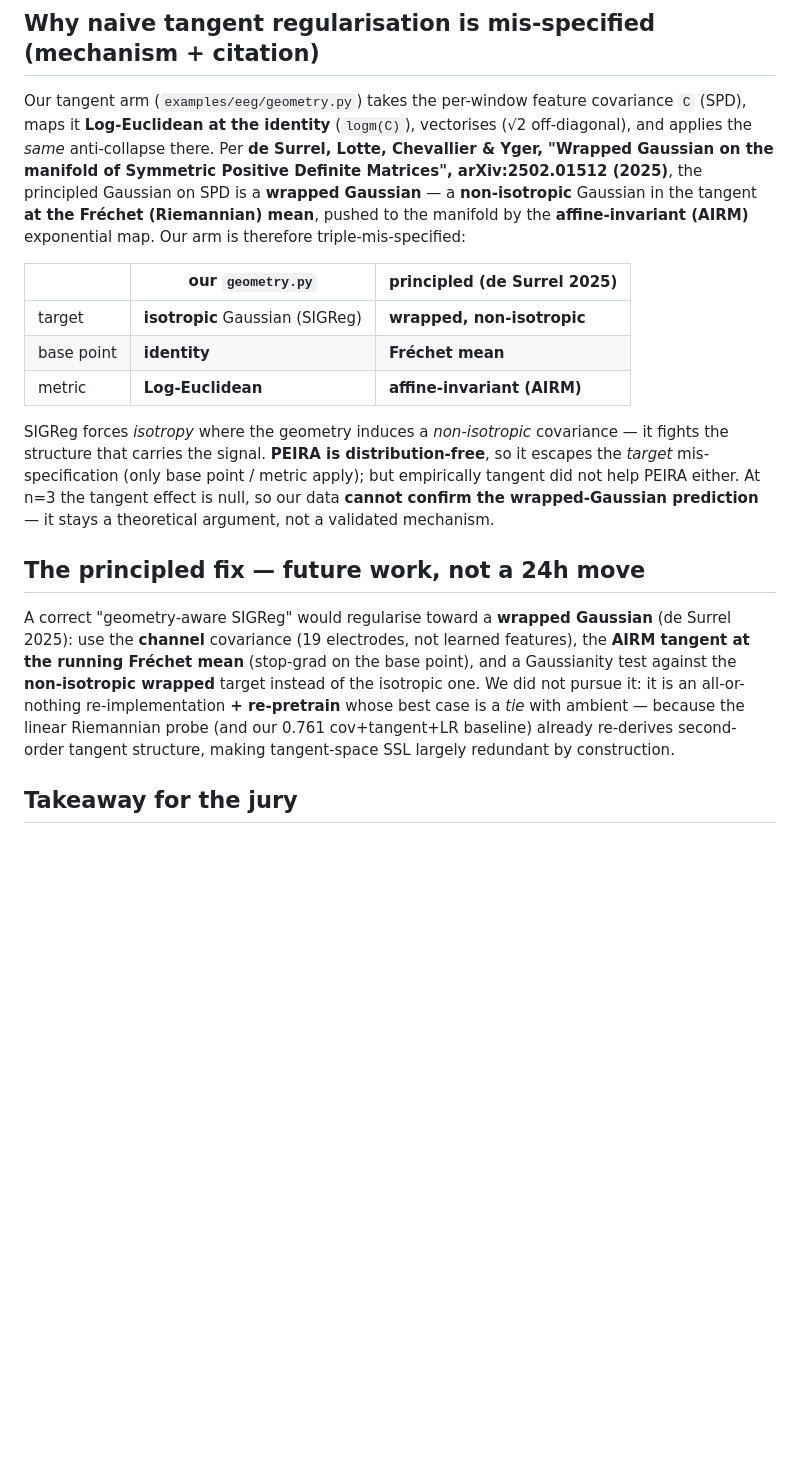
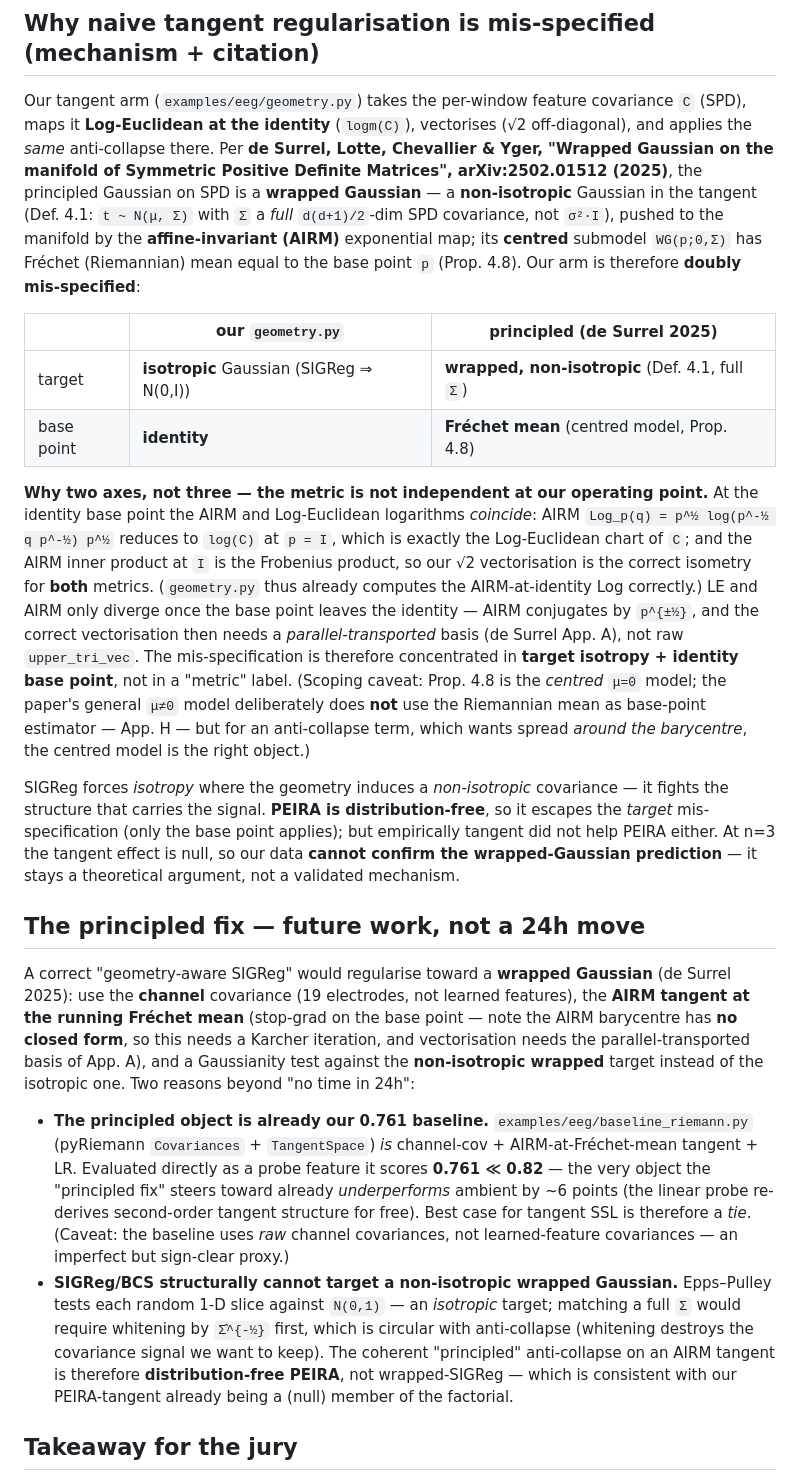
Before and after one commit to Tariolle/hello-worlds, a Markdown page: docs/geometry_tangent_analysis.md, the part around the change. Drawn GitHub-style; blank space fills up the shorter version.

Commit message:
docs: correct wrapped-Gaussian mis-specification (triple -> double)
Adversarial verification of the de Surrel 2025 capitalization (primary-source re-pin) found one over-claim: at the identity base point LE-log and AIRM-log coincide (= logm(C)), and AIRM-at-I is the Frobenius product, so 'metric' is NOT a third independent axis -- the mis-specification is target-isotropy + identity-base-point only. Also: scope the Frechet-mean claim to the centred submodel WG(p;0,Sigma) (Prop 4.8; the general mu!=0 model rejects the Riemannian mean as base point, App H); note baseline_riemann.py IS channel-cov + AIRM@Frechet + LR and already scores 0.761 << 0.82; note BCS cannot target a non-isotropic wrapped target (Epps-Pulley => N(0,1)), so the coherent principled term is distribution-free PEIRA.

```diff
--- a/docs/geometry_tangent_analysis.md
+++ b/docs/geometry_tangent_analysis.md
@@ -15,18 +15,22 @@ Per-cell seed ranges overlap heavily (~0.01–0.04 wide). **No significant effec
 > Honesty note: the single-seed **0.833** (SIGReg-ambient, seed 1) was the *top* of that cell's range; its 3-seed mean is **0.819**. Report **~0.82 (best seed 0.833)**, never 0.833 alone.
 
 ## Why naive tangent regularisation is mis-specified (mechanism + citation)
-Our tangent arm (`examples/eeg/geometry.py`) takes the per-window feature covariance `C` (SPD), maps it **Log-Euclidean at the identity** (`logm(C)`), vectorises (√2 off-diagonal), and applies the *same* anti-collapse there. Per **de Surrel, Lotte, Chevallier & Yger, "Wrapped Gaussian on the manifold of Symmetric Positive Definite Matrices", arXiv:2502.01512 (2025)**, the principled Gaussian on SPD is a **wrapped Gaussian** — a **non-isotropic** Gaussian in the tangent **at the Fréchet (Riemannian) mean**, pushed to the manifold by the **affine-invariant (AIRM)** exponential map. Our arm is therefore triple-mis-specified:
+Our tangent arm (`examples/eeg/geometry.py`) takes the per-window feature covariance `C` (SPD), maps it **Log-Euclidean at the identity** (`logm(C)`), vectorises (√2 off-diagonal), and applies the *same* anti-collapse there. Per **de Surrel, Lotte, Chevallier & Yger, "Wrapped Gaussian on the manifold of Symmetric Positive Definite Matrices", arXiv:2502.01512 (2025)**, the principled Gaussian on SPD is a **wrapped Gaussian** — a **non-isotropic** Gaussian in the tangent (Def. 4.1: `t ~ N(μ, Σ)` with `Σ` a *full* `d(d+1)/2`-dim SPD covariance, not `σ²·I`), pushed to the manifold by the **affine-invariant (AIRM)** exponential map; its **centred** submodel `WG(p;0,Σ)` has Fréchet (Riemannian) mean equal to the base point `p` (Prop. 4.8). Our arm is therefore **doubly mis-specified**:
 
 | | our `geometry.py` | principled (de Surrel 2025) |
 |---|---|---|
-| target | **isotropic** Gaussian (SIGReg) | **wrapped, non-isotropic** |
-| base point | **identity** | **Fréchet mean** |
-| metric | **Log-Euclidean** | **affine-invariant (AIRM)** |
+| target | **isotropic** Gaussian (SIGReg ⇒ N(0,I)) | **wrapped, non-isotropic** (Def. 4.1, full `Σ`) |
+| base point | **identity** | **Fréchet mean** (centred model, Prop. 4.8) |
 
-SIGReg forces *isotropy* where the geometry induces a *non-isotropic* covariance — it fights the structure that carries the signal. **PEIRA is distribution-free**, so it escapes the *target* mis-specification (only base point / metric apply); but empirically tangent did not help PEIRA either. At n=3 the tangent effect is null, so our data **cannot confirm the wrapped-Gaussian prediction** — it stays a theoretical argument, not a validated mechanism.
+**Why two axes, not three — the metric is not independent at our operating point.** At the identity base point the AIRM and Log-Euclidean logarithms *coincide*: AIRM `Log_p(q) = p^½ log(p^-½ q p^-½) p^½` reduces to `log(C)` at `p = I`, which is exactly the Log-Euclidean chart of `C`; and the AIRM inner product at `I` is the Frobenius product, so our √2 vectorisation is the correct isometry for **both** metrics. (`geometry.py` thus already computes the AIRM-at-identity Log correctly.) LE and AIRM only diverge once the base point leaves the identity — AIRM conjugates by `p^{±½}`, and the correct vectorisation then needs a *parallel-transported* basis (de Surrel App. A), not raw `upper_tri_vec`. The mis-specification is therefore concentrated in **target isotropy + identity base point**, not in a "metric" label. (Scoping caveat: Prop. 4.8 is the *centred* `μ=0` model; the paper's general `μ≠0` model deliberately does **not** use the Riemannian mean as base-point estimator — App. H — but for an anti-collapse term, which wants spread *around the barycentre*, the centred model is the right object.)
+
+SIGReg forces *isotropy* where the geometry induces a *non-isotropic* covariance — it fights the structure that carries the signal. **PEIRA is distribution-free**, so it escapes the *target* mis-specification (only the base point applies); but empirically tangent did not help PEIRA either. At n=3 the tangent effect is null, so our data **cannot confirm the wrapped-Gaussian prediction** — it stays a theoretical argument, not a validated mechanism.
 
 ## The principled fix — future work, not a 24h move
-A correct "geometry-aware SIGReg" would regularise toward a **wrapped Gaussian** (de Surrel 2025): use the **channel** covariance (19 electrodes, not learned features), the **AIRM tangent at the running Fréchet mean** (stop-grad on the base point), and a Gaussianity test against the **non-isotropic wrapped** target instead of the isotropic one. We did not pursue it: it is an all-or-nothing re-implementation **+ re-pretrain** whose best case is a *tie* with ambient — because the linear Riemannian probe (and our 0.761 cov+tangent+LR baseline) already re-derives second-order tangent structure, making tangent-space SSL largely redundant by construction.
+A correct "geometry-aware SIGReg" would regularise toward a **wrapped Gaussian** (de Surrel 2025): use the **channel** covariance (19 electrodes, not learned features), the **AIRM tangent at the running Fréchet mean** (stop-grad on the base point — note the AIRM barycentre has **no closed form**, so this needs a Karcher iteration, and vectorisation needs the parallel-transported basis of App. A), and a Gaussianity test against the **non-isotropic wrapped** target instead of the isotropic one. Two reasons beyond "no time in 24h":
+
+- **The principled object is already our 0.761 baseline.** `examples/eeg/baseline_riemann.py` (pyRiemann `Covariances` + `TangentSpace`) *is* channel-cov + AIRM-at-Fréchet-mean tangent + LR. Evaluated directly as a probe feature it scores **0.761 ≪ 0.82** — the very object the "principled fix" steers toward already *underperforms* ambient by ~6 points (the linear probe re-derives second-order tangent structure for free). Best case for tangent SSL is therefore a *tie*. (Caveat: the baseline uses *raw* channel covariances, not learned-feature covariances — an imperfect but sign-clear proxy.)
+- **SIGReg/BCS structurally cannot target a non-isotropic wrapped Gaussian.** Epps–Pulley tests each random 1-D slice against `N(0,1)` — an *isotropic* target; matching a full `Σ` would require whitening by `Σ̂^{-½}` first, which is circular with anti-collapse (whitening destroys the covariance signal we want to keep). The coherent "principled" anti-collapse on an AIRM tangent is therefore **distribution-free PEIRA**, not wrapped-SIGReg — which is consistent with our PEIRA-tangent already being a (null) member of the factorial.
 
 ## Takeaway for the jury
 A clean, **pre-registered negative result**: *where* anti-collapse acts (ambient vs SPD-tangent) and *which* regulariser (VICReg/SIGReg/PEIRA) do **not** significantly change frozen-probe accuracy on TUAB — all reach ~0.82. We give a geometric reason the naive tangent is mis-specified (citing the wrapped-Gaussian construction) and flag the principled fix as future work. We found no prior work isolating the *space* in which anti-collapse acts for EEG SSL.
```
